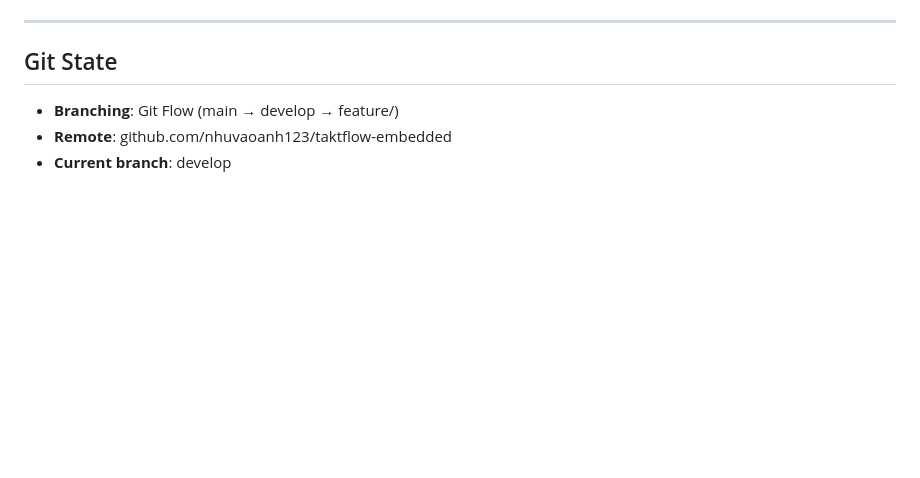
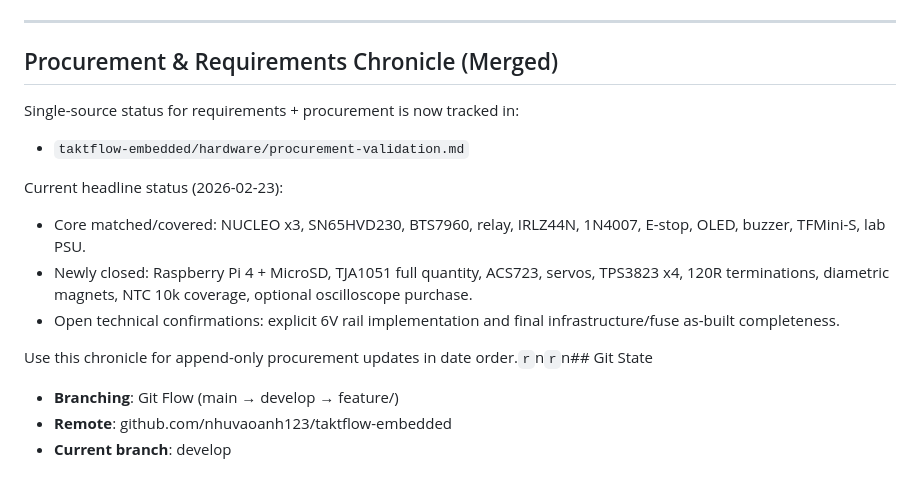
Before and after one commit to nhuvaoanh123/taktflow-embedded, a Markdown page: docs/PROJECT_STATE.md, the part around one of its changes. Rendered like a GitHub page; blank space fills up the shorter version.

Commit message:
Validate procurement process and update documentation

```diff
--- a/docs/PROJECT_STATE.md
+++ b/docs/PROJECT_STATE.md
@@ -264,7 +264,17 @@ All integration points researched and confirmed feasible:
 
 ---
 
-## Git State
+## Procurement & Requirements Chronicle (Merged)
+
+Single-source status for requirements + procurement is now tracked in:
+- `taktflow-embedded/hardware/procurement-validation.md`
+
+Current headline status (2026-02-23):
+- Core matched/covered: NUCLEO x3, SN65HVD230, BTS7960, relay, IRLZ44N, 1N4007, E-stop, OLED, buzzer, TFMini-S, lab PSU.
+- Newly closed: Raspberry Pi 4 + MicroSD, TJA1051 full quantity, ACS723, servos, TPS3823 x4, 120R terminations, diametric magnets, NTC 10k coverage, optional oscilloscope purchase.
+- Open technical confirmations: explicit 6V rail implementation and final infrastructure/fuse as-built completeness.
+
+Use this chronicle for append-only procurement updates in date order.`r`n`r`n## Git State
 
 - **Branching**: Git Flow (main → develop → feature/)
 - **Remote**: github.com/nhuvaoanh123/taktflow-embedded
```
Also changed, not shown: other parts of docs/PROJECT_STATE.md (+1 -1 lines), hardware/bom-list.md (+1 -1 lines), hardware/procurement-validation.md (added, +194 -0 lines).
